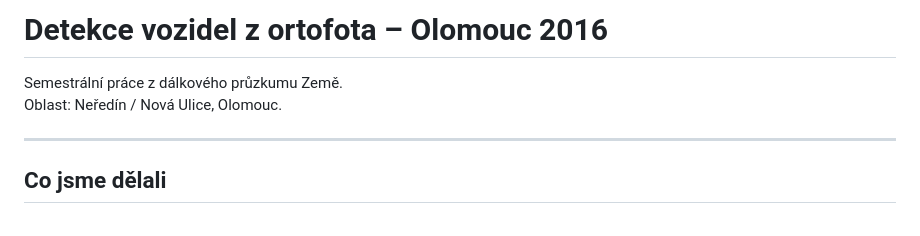
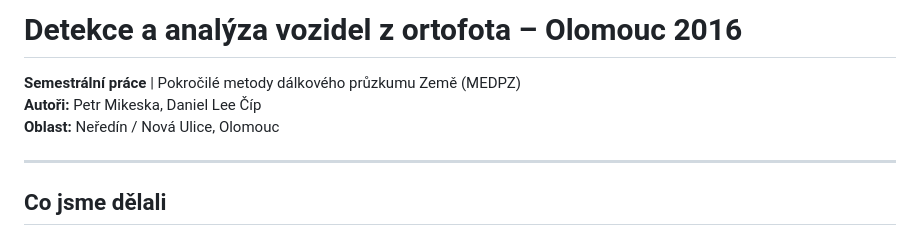
Before and after one commit to MetrPikeska/medpz-geoai, a Markdown page: poznatky.md, the part around the change. GitHub-like rendering.

```diff
--- a/poznatky.md
+++ b/poznatky.md
@@ -1,7 +1,8 @@
-# Detekce vozidel z ortofota – Olomouc 2016
+# Detekce a analýza vozidel z ortofota – Olomouc 2016
 
-Semestrální práce z dálkového průzkumu Země.
-Oblast: Neředín / Nová Ulice, Olomouc.
+**Semestrální práce** | Pokročilé metody dálkového průzkumu Země (MEDPZ)
+**Autoři:** Petr Mikeska, Daniel Lee Číp
+**Oblast:** Neředín / Nová Ulice, Olomouc
 
 ---
 
```
Also changed, not shown: README.md (+3 -2 lines).
